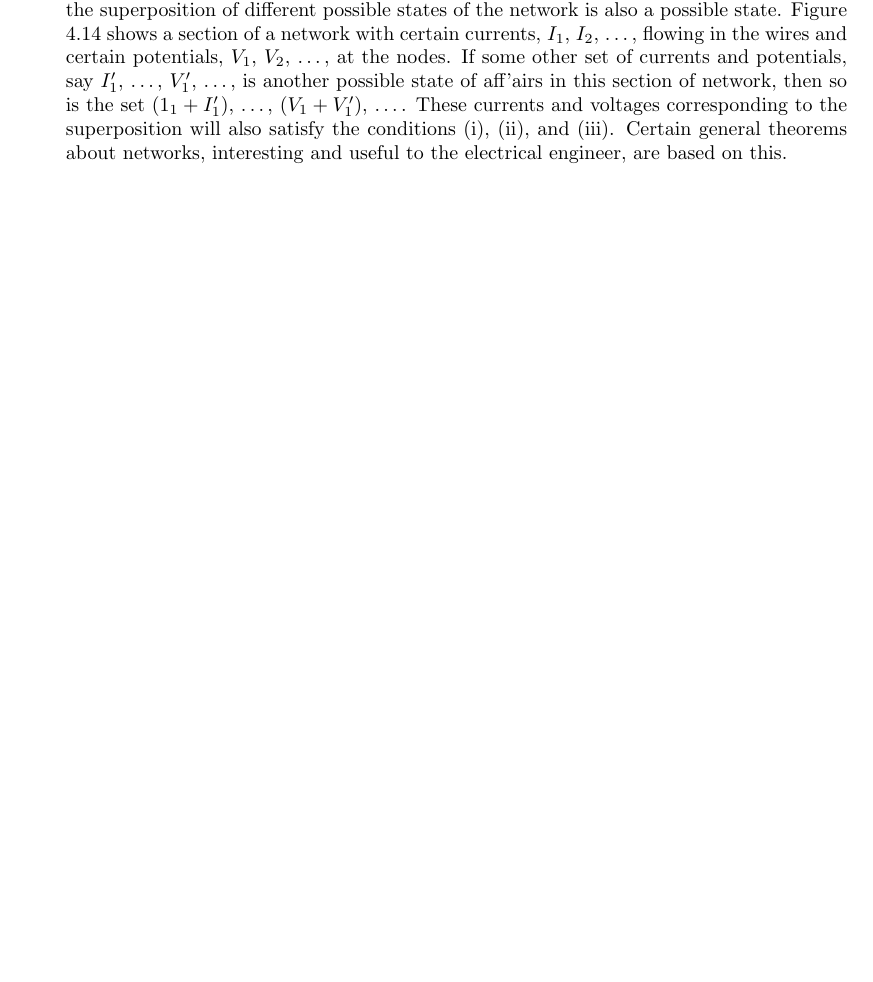
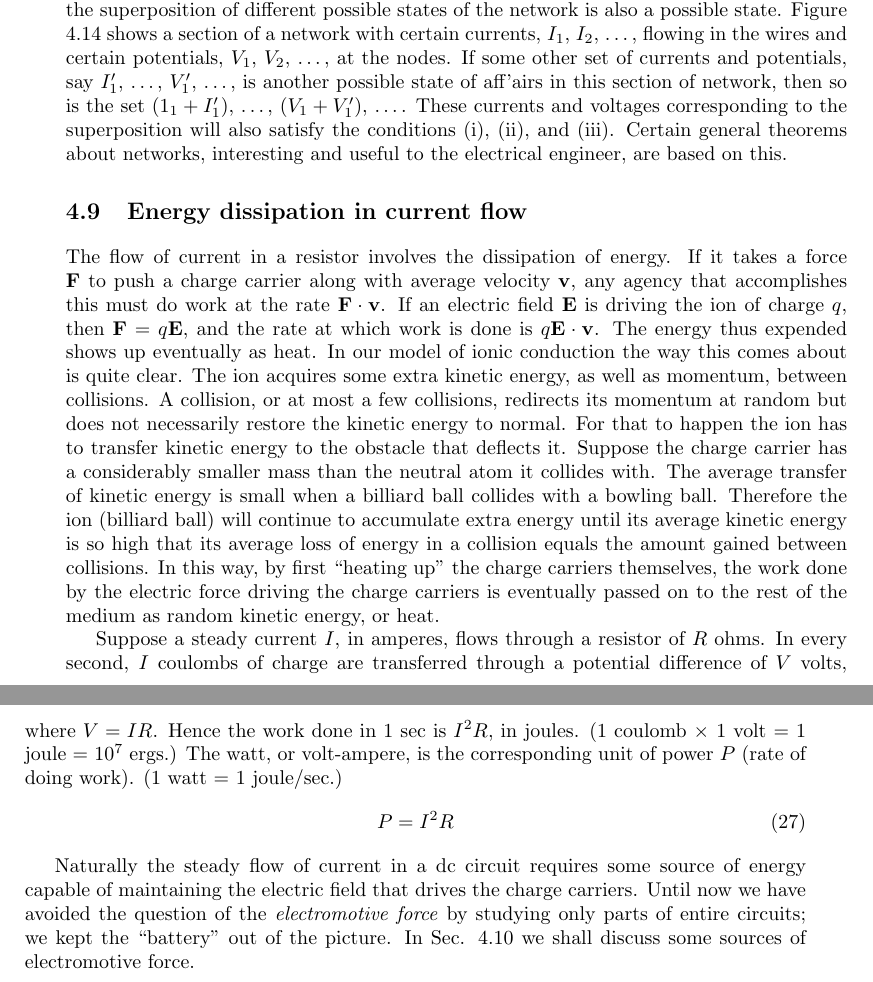
Before and after one commit to bcrowell/purcell, a LaTeX thesis (purcell.tex, which reads ch04/ch04.tex): part of page 83 of 85 before the commit and two parts of pages 83 and 84 of 86 after it, the two joined at a grey line, cut so that both start at the same text, the shorter picture padded with empty space. Compiled offline with pdfLaTeX.

Commit message:
converted math in section 4.9

```diff
--- a/ch04/ch04.tex
+++ b/ch04/ch04.tex
@@ -914,4 +914,3 @@ conditions (i), (ii), and (iii). Certain general theorems about
 networks, interesting and useful to the electrical engineer, are based
 on this.
 
-\iffalse
@@ -919,3 +917,7 @@ on this.
 \section{Energy dissipation in current flow}
 
 The flow of current in a resistor involves the dissipation of energy.
+If it takes a force $\vc{F}$ to push a charge carrier along with average
+velocity $\vc{v}$, any agency that accomplishes this must do work at the
+rate $\vc{F}\cdot\vc{v}$. If an electric field $\vc{E}$ is driving the ion of charge $q$, then
+$\vc{F} = q\vc{E}$, and the rate at which work is done is $q\vc{E}\cdot\vc{v}$. The energy
@@ -928,9 +926,8 @@ conduction the way this comes about is quite clear. The ion acquires
 some extra kinetic energy, as well as momentum, between collisions.
 A collision, or at most a few collisions, redirects its momentum at
 random but does not necessarily restore the kinetic energy to normal.
-
 % p. 134
-F or that to happen the ion has to transfer kinetic energy to the obstacle
+For that to happen the ion has to transfer kinetic energy to the obstacle
 that deflects it. Suppose the charge carrier has a considerably
 smaller mass than the neutral atom it collides with. The average
 transfer of kinetic energy is small when a billiard ball collides with
@@ -942,3 +939,9 @@ carriers themselves, the work done by the electric force driving the
 charge carriers is eventually passed on to the rest of the medium as
 random kinetic energy, or heat.
 
+Suppose a steady current $I$, in amperes, flows through a resistor
+of $R$ ohms. In every second, $I$ coulombs of charge are transferred
+through a potential difference of $V$ volts, where $V = IR$. Hence the
+work done in 1 sec is $I^2R$, in joules. (1 coulomb $\times$ 1 volt = 1 joule =
+$10^7$ ergs.) The watt, or volt-ampere, is the corresponding unit of
+power $P$ (rate of doing work). (1 watt = 1 joule/sec.)
@@ -953,12 +948,15 @@ P = 123 (27)
 \begin{equation}
+  P = I^2 R
 \end{equation}
 
 Naturally the steady flow of current in a dc circuit requires some
 source of energy capable of maintaining the electric field that drives
 the charge carriers. Until now we have avoided the question of the
-electromotive force by studying only parts of entire circuits; we kept
+\intro{electromotive force} by studying only parts of entire circuits; we kept
 the ``battery'' out of the picture. In Sec. 4.10 we shall discuss some
 sources of electromotive force.
+
+\iffalse
 
 \section{Electromotive force and the voltaic cell}
 
```
Also changed, not shown: ch04/ch04.tex (13 more changed lines).
